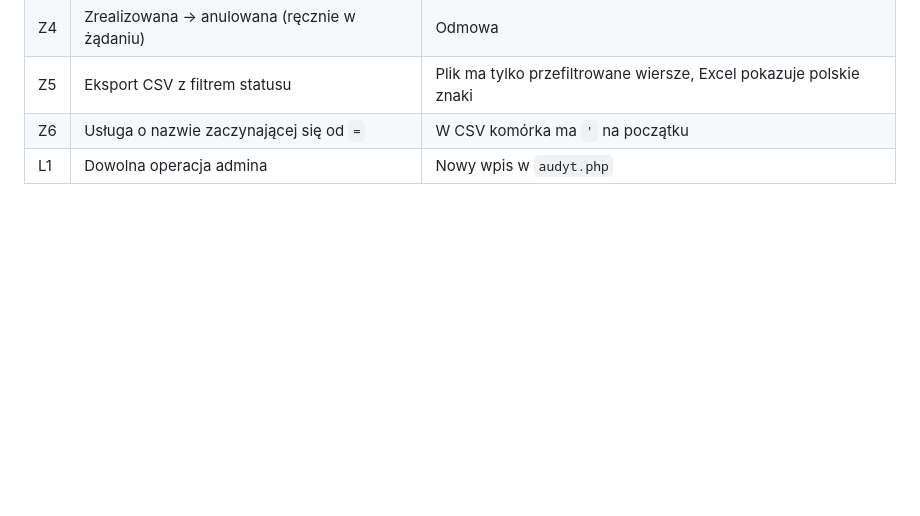
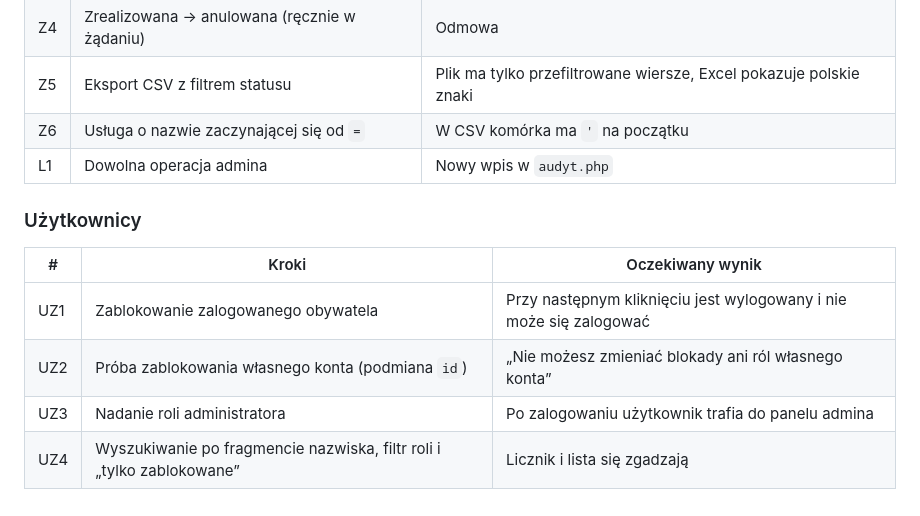
Before and after one commit to Feejd/mSygnalista, a Markdown page: docs/testy.md, the part around the change. Drawn GitHub-style; blank space fills up the shorter version.

```diff
--- a/docs/testy.md
+++ b/docs/testy.md
@@ -101,3 +101,12 @@ Logowanie jako `admin@example.test`.
 | Z5 | Eksport CSV z filtrem statusu | Plik ma tylko przefiltrowane wiersze, Excel pokazuje polskie znaki |
 | Z6 | Usługa o nazwie zaczynającej się od `=` | W CSV komórka ma `'` na początku |
 | L1 | Dowolna operacja admina | Nowy wpis w `audyt.php` |
+
+### Użytkownicy
+
+| # | Kroki | Oczekiwany wynik |
+|---|---|---|
+| UZ1 | Zablokowanie zalogowanego obywatela | Przy następnym kliknięciu jest wylogowany i nie może się zalogować |
+| UZ2 | Próba zablokowania własnego konta (podmiana `id`) | „Nie możesz zmieniać blokady ani ról własnego konta” |
+| UZ3 | Nadanie roli administratora | Po zalogowaniu użytkownik trafia do panelu admina |
+| UZ4 | Wyszukiwanie po fragmencie nazwiska, filtr roli i „tylko zablokowane” | Licznik i lista się zgadzają |
```
Also changed, not shown: README.md (+1 -0 lines).
